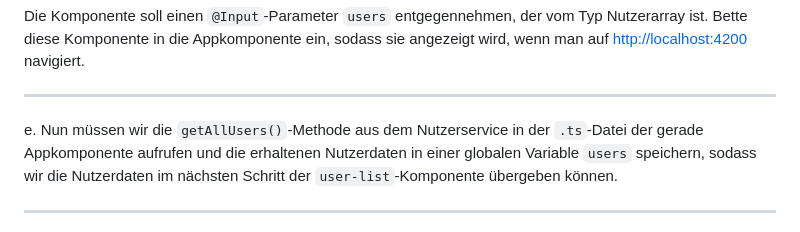
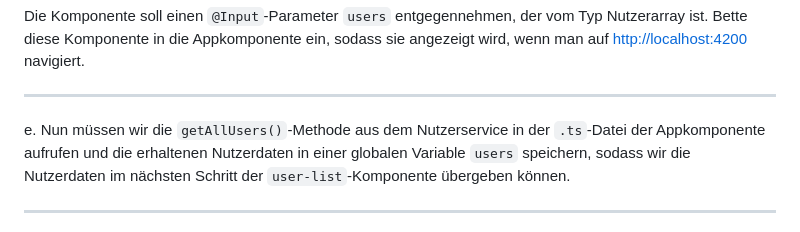
Before and after one commit to marvin2k0/angular-express-project, a Markdown page: Aufgabenstellung.md, the part around the change. GitHub-like rendering.

```diff
--- a/Aufgabenstellung.md
+++ b/Aufgabenstellung.md
@@ -89,7 +89,7 @@ Die Komponente soll einen `@Input`-Parameter `users` entgegennehmen, der vom Typ
 
 ---
 
-e. Nun müssen wir die `getAllUsers()`-Methode aus dem Nutzerservice in der `.ts`-Datei der gerade Appkomponente aufrufen und die erhaltenen Nutzerdaten in einer globalen Variable `users` speichern, sodass wir die Nutzerdaten im nächsten Schritt der `user-list`-Komponente übergeben können.
+e. Nun müssen wir die `getAllUsers()`-Methode aus dem Nutzerservice in der `.ts`-Datei der Appkomponente aufrufen und die erhaltenen Nutzerdaten in einer globalen Variable `users` speichern, sodass wir die Nutzerdaten im nächsten Schritt der `user-list`-Komponente übergeben können.
 
 ---
 
```
